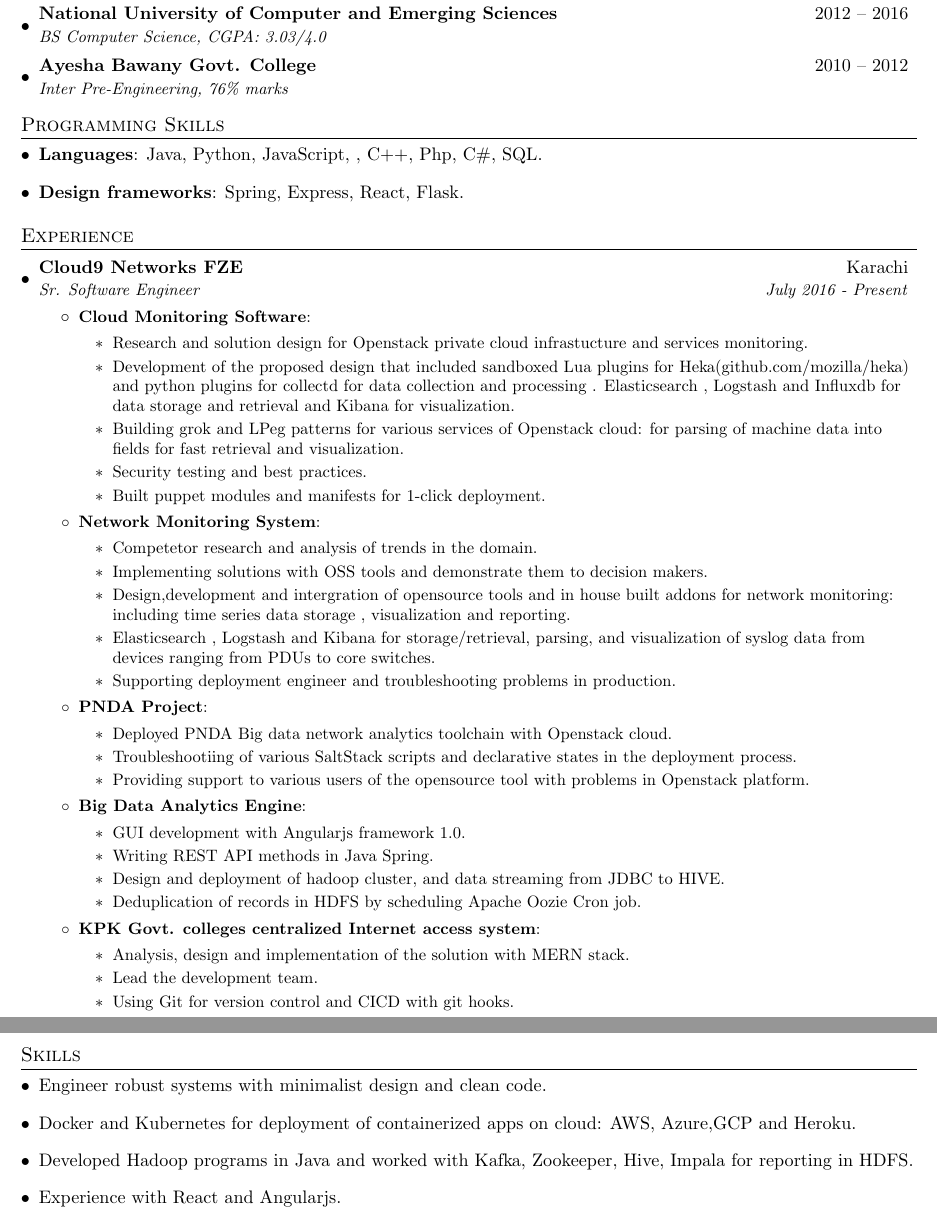
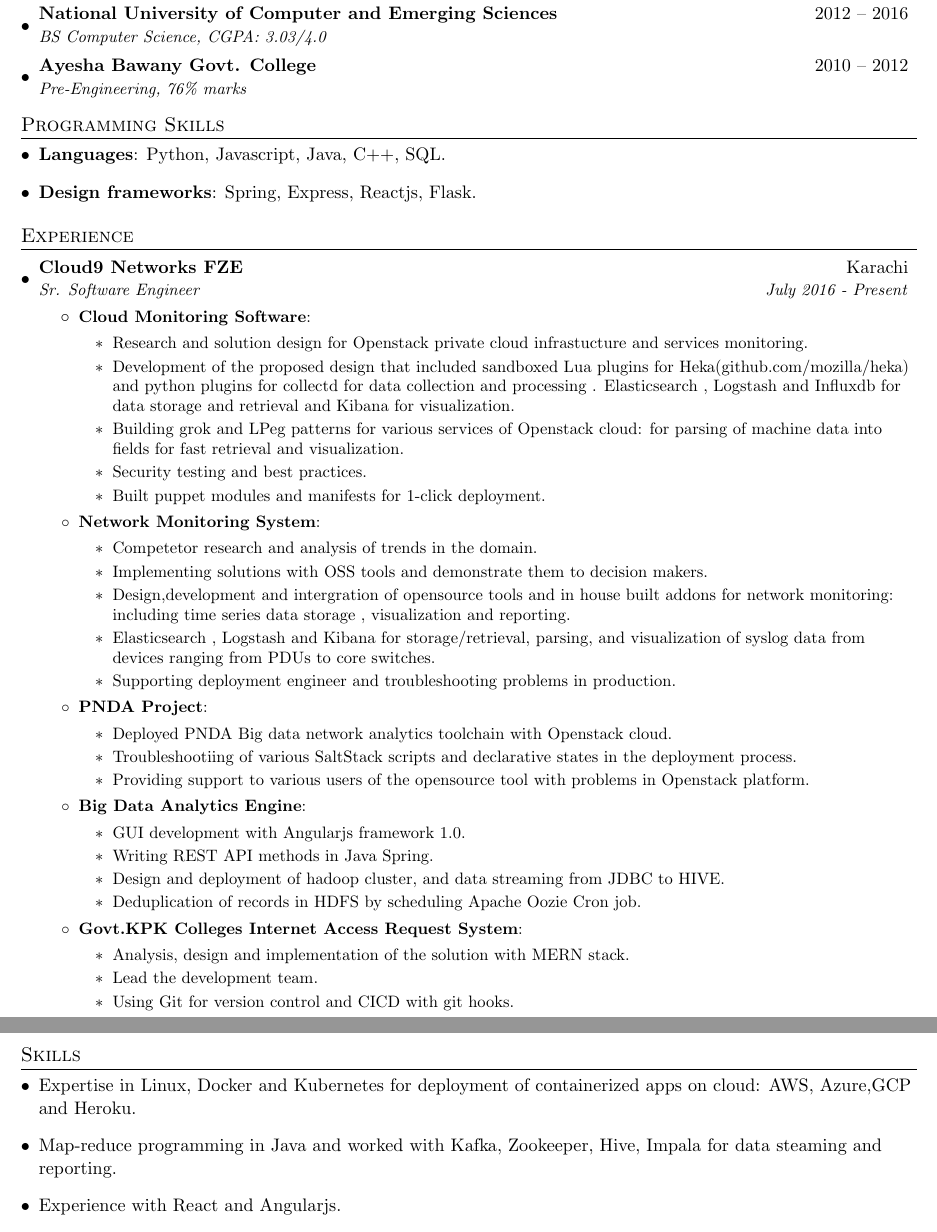
Before and after one commit to shafaqehtesham/resume, a LaTeX CV (muhammad_saqib_resume.tex): two parts of pages 1 and 2 of 2, joined at a grey line, cut so that both start at the same text. Compiled offline with pdfLaTeX.

Commit message:
some updates

```diff
--- a/muhammad_saqib_resume.tex
+++ b/muhammad_saqib_resume.tex
@@ -89,7 +89,7 @@
 
 \resumeSubheading
 {Ayesha Bawany Govt. College}{2010 -- 2012}
-{Inter Pre-Engineering, 76\% marks}{}
+{Pre-Engineering, 76\% marks}{}
 \resumeSubHeadingListEnd
 
 
@@ -97,10 +97,10 @@
 \section{Programming Skills}
 \resumeSubHeadingListStart
 \item{
-\textbf{Languages}{: Java, Python, JavaScript, , C++, Php, C\#, SQL.}
+\textbf{Languages}{: Python, Javascript, Java, C++, SQL.}
 }
 \item{
-\textbf{Design frameworks}{: Spring, Express, React, Flask.}
+\textbf{Design frameworks}{: Spring, Express, Reactjs, Flask.}
 }
 \resumeSubHeadingListEnd
 
@@ -177,7 +177,7 @@
 
 \end{itemize}
 }
-\resumeItem{KPK Govt. colleges centralized Internet access system}
+\resumeItem{Govt.KPK Colleges Internet Access Request System}
 {
 \begin{itemize}
 \item {Analysis, design and implementation of the solution with MERN stack.}
@@ -209,11 +209,9 @@
 \section{Skills}
 \resumeSubHeadingListStart
 \item
-{Engineer robust systems with minimalist design and clean code.}
+{Expertise in Linux, Docker and Kubernetes for deployment of containerized apps on cloud: AWS, Azure,GCP and Heroku.}
 \item
-{Docker and Kubernetes for deployment of containerized apps on cloud: AWS, Azure,GCP and Heroku.}
-\item
-{Developed Hadoop programs in Java and worked with Kafka, Zookeeper, Hive, Impala for reporting in HDFS.}
+{Map-reduce programming in Java and worked with Kafka, Zookeeper, Hive, Impala for data steaming and reporting.}
 \item{
 Experience with React and Angularjs}.
 \item
```
Also changed, not shown: muhammad_saqib_resume.pdf, muhammad_saqib_resume.tex (7 more changed lines).
